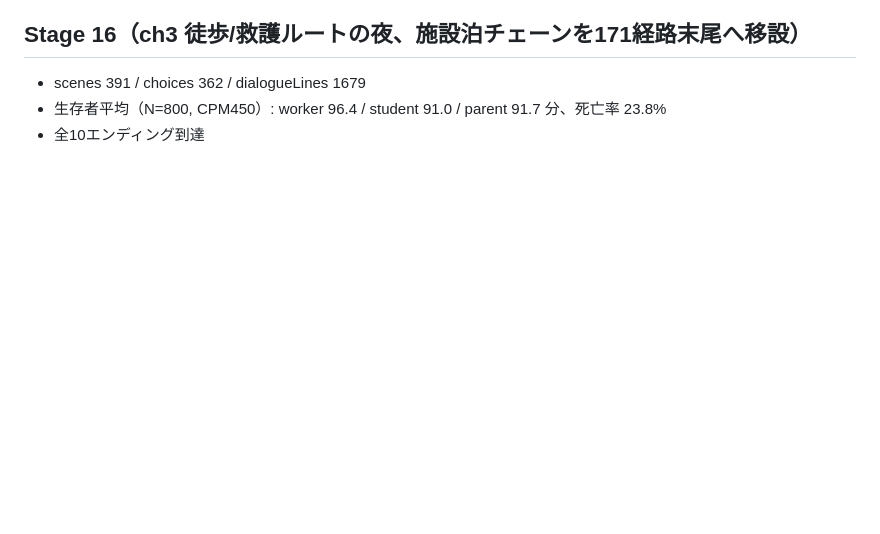
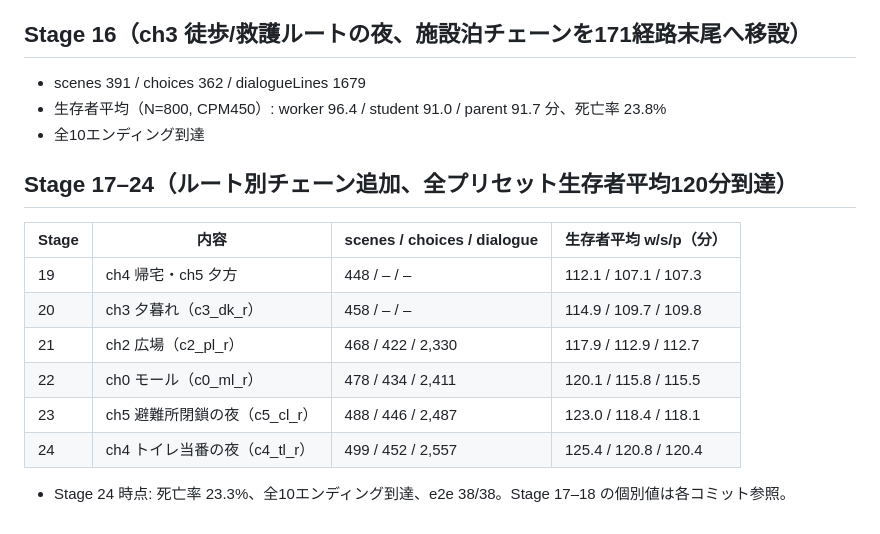
Before and after one commit to GameBar777/odaiba-afterlines, a Markdown page: COUNTS.md, the part around the change. GitHub-like rendering; blank space fills up the shorter version.

Commit message:
Docs: COUNTS/KNOWN_ISSUES for stages 17-24

```diff
--- a/COUNTS.md
+++ b/COUNTS.md
@@ -91,3 +91,14 @@
 - scenes 391 / choices 362 / dialogueLines 1679
 - 生存者平均（N=800, CPM450）: worker 96.4 / student 91.0 / parent 91.7 分、死亡率 23.8%
 - 全10エンディング到達
+
+## Stage 17–24（ルート別チェーン追加、全プリセット生存者平均120分到達）
+| Stage | 内容 | scenes / choices / dialogue | 生存者平均 w/s/p（分） |
+|---|---|---|---|
+| 19 | ch4 帰宅・ch5 夕方 | 448 / – / – | 112.1 / 107.1 / 107.3 |
+| 20 | ch3 夕暮れ（c3_dk_r） | 458 / – / – | 114.9 / 109.7 / 109.8 |
+| 21 | ch2 広場（c2_pl_r） | 468 / 422 / 2,330 | 117.9 / 112.9 / 112.7 |
+| 22 | ch0 モール（c0_ml_r） | 478 / 434 / 2,411 | 120.1 / 115.8 / 115.5 |
+| 23 | ch5 避難所閉鎖の夜（c5_cl_r） | 488 / 446 / 2,487 | 123.0 / 118.4 / 118.1 |
+| 24 | ch4 トイレ当番の夜（c4_tl_r） | 499 / 452 / 2,557 | 125.4 / 120.8 / 120.4 |
+- Stage 24 時点: 死亡率 23.3%、全10エンディング到達、e2e 38/38。Stage 17–18 の個別値は各コミット参照。
```
Also changed, not shown: KNOWN_ISSUES.md (+7 -0 lines).
